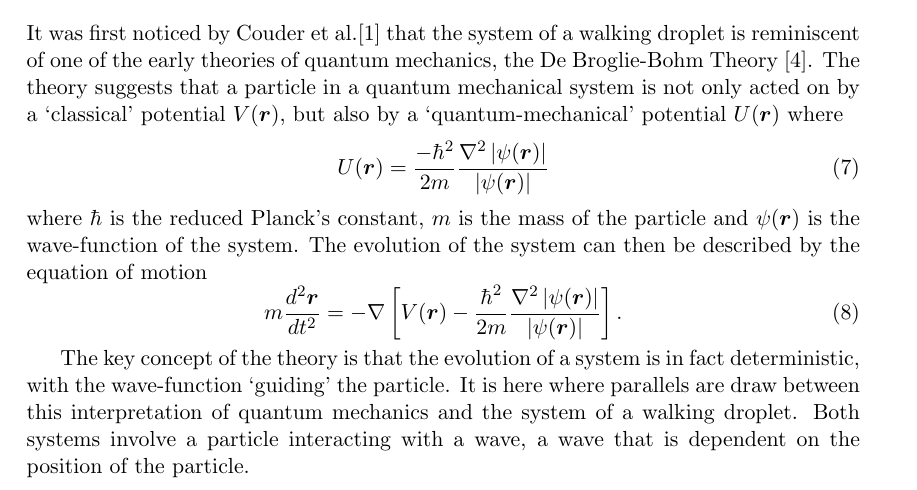
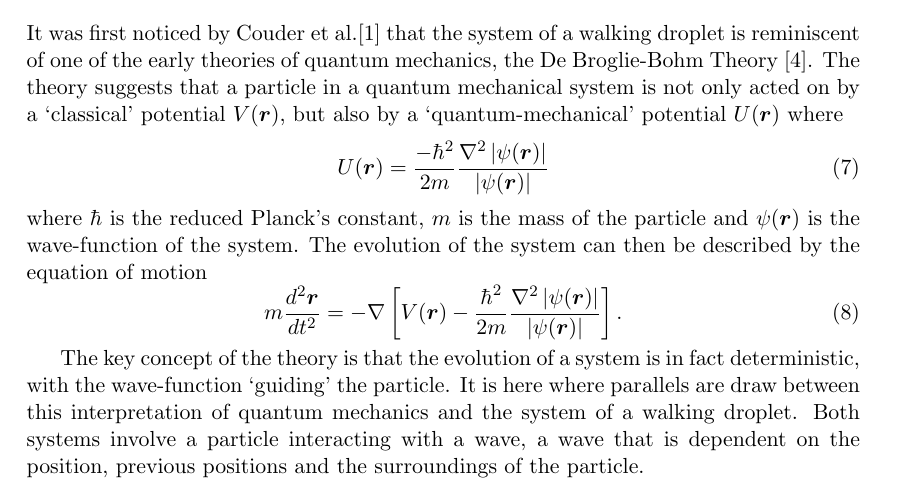
Before and after one commit to georgerchapman/MastersInitialReport, a LaTeX document (report.tex): part of page 4 of 8, cut so that both start at the same text. Compiled offline with pdfLaTeX.

```diff
--- a/report.tex
+++ b/report.tex
@@ -151,7 +151,7 @@
     m\frac{d^2\bm{r}}{dt^2}=-\nabla\left[V(\bm{r})-\frac{\hbar^2}{2m}\frac{\nabla^2\left|\psi(\bm{r})\right|}{\left|\psi(\bm{r})\right|}\right].
 \end{equation}
 
-The key concept of the theory is that the evolution of a system is in fact deterministic, with the wave-function `guiding' the particle.  It is here where parallels are draw between this interpretation of quantum mechanics and the system of a walking droplet.  Both systems involve a particle interacting with a wave, a wave that is dependent on the position of the particle.
+The key concept of the theory is that the evolution of a system is in fact deterministic, with the wave-function `guiding' the particle.  It is here where parallels are draw between this interpretation of quantum mechanics and the system of a walking droplet.  Both systems involve a particle interacting with a wave, a wave that is dependent on the position, previous positions and the surroundings of the particle.
 
 \section{Macroscopic Quantum Mechanical Observations}
 \label{sec:macroscopicquantummechanicalobservations}
```
